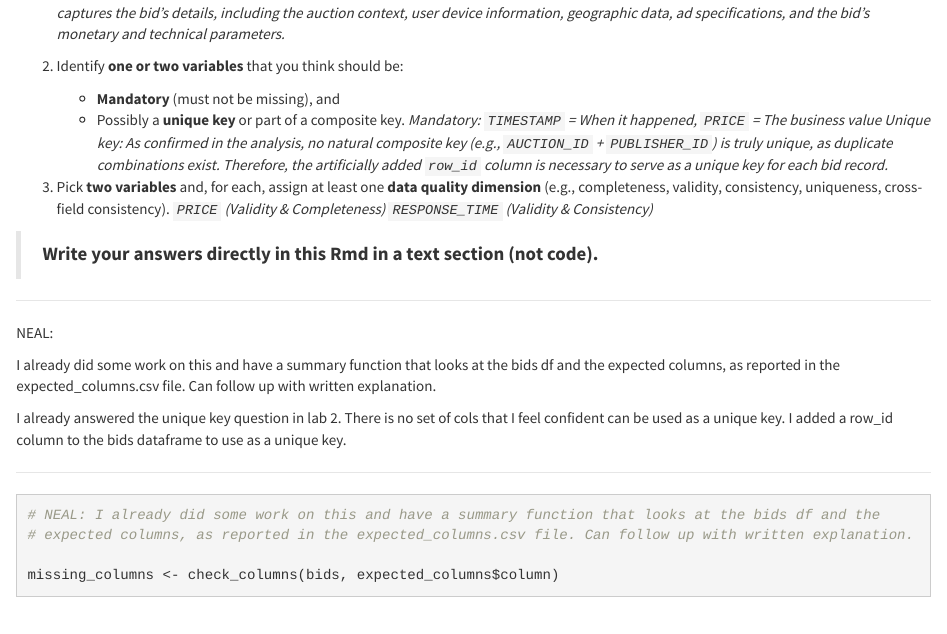
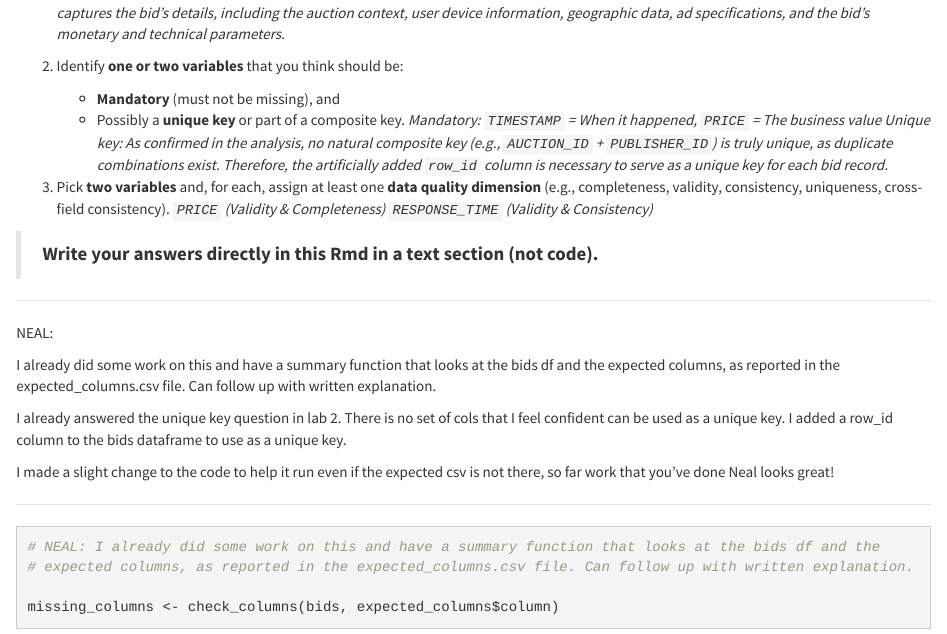
Before and after one commit to Kenned22/Lab01_IC, an R Markdown document (Lab03_DataCleaning/Lab03_DataCleaning.Rmd): the page in a window 1100 px wide, from 2720 px down. Rendered offline with R 4.5, knitr and Pandoc, with nearby package versions; some code elsewhere in the file could not run offline.

Commit message:
Noting changes made for teammates

```diff
--- a/Lab03_DataCleaning/Lab03_DataCleaning.Rmd
+++ b/Lab03_DataCleaning/Lab03_DataCleaning.Rmd
@@ -133,6 +133,9 @@ expected columns, as reported in the expected_columns.csv file. Can follow up wi
 
 I already answered the unique key question in lab 2. There is no set of cols that I feel confident can be used
 as a unique key. I added a row_id column to the bids dataframe to use as a unique key.
+
+I made a slight change to the code to help it run even if the expected csv is not there, so far work
+that you've done Neal looks great!
 
 ---
 
```
